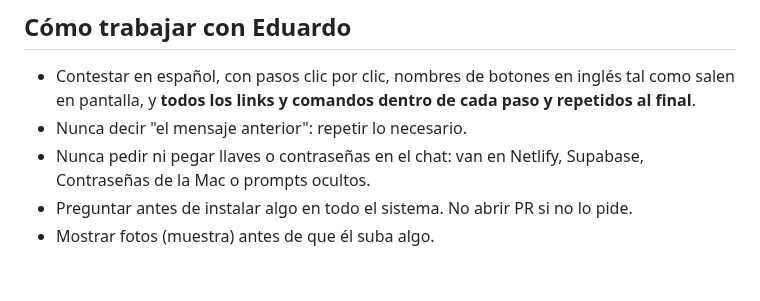
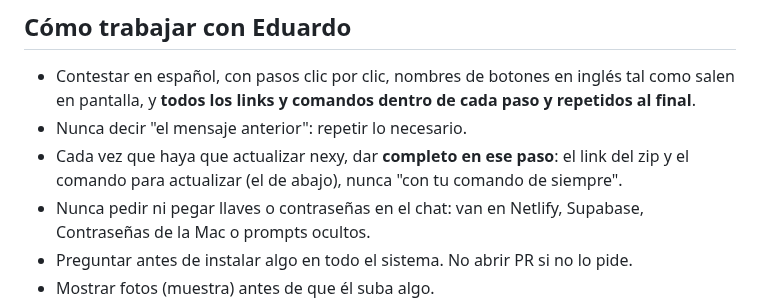
Before and after one commit to nxusai/AI-JARVIS, a Markdown page: docs/estado-nxus.md, the part around the change. GitHub-like rendering; blank space fills up the shorter version.

Commit message:
docs: always spell out the zip link and update command in the step
Co-Authored-By: Claude Opus 5.5 <noreply@anthropic.com>
Claude-Session: https://claude.ai/code/session_01W2fRfByMfJ8qsQwGqLoBPe

```diff
--- a/docs/estado-nxus.md
+++ b/docs/estado-nxus.md
@@ -5,6 +5,7 @@
 ## Cómo trabajar con Eduardo
 - Contestar en español, con pasos clic por clic, nombres de botones en inglés tal como salen en pantalla, y **todos los links y comandos dentro de cada paso y repetidos al final**.
 - Nunca decir "el mensaje anterior": repetir lo necesario.
+- Cada vez que haya que actualizar nexy, dar **completo en ese paso**: el link del zip y el comando para actualizar (el de abajo), nunca "con tu comando de siempre".
 - Nunca pedir ni pegar llaves o contraseñas en el chat: van en Netlify, Supabase, Contraseñas de la Mac o prompts ocultos.
 - Preguntar antes de instalar algo en todo el sistema. No abrir PR si no lo pide.
 - Mostrar fotos (muestra) antes de que él suba algo.
```
